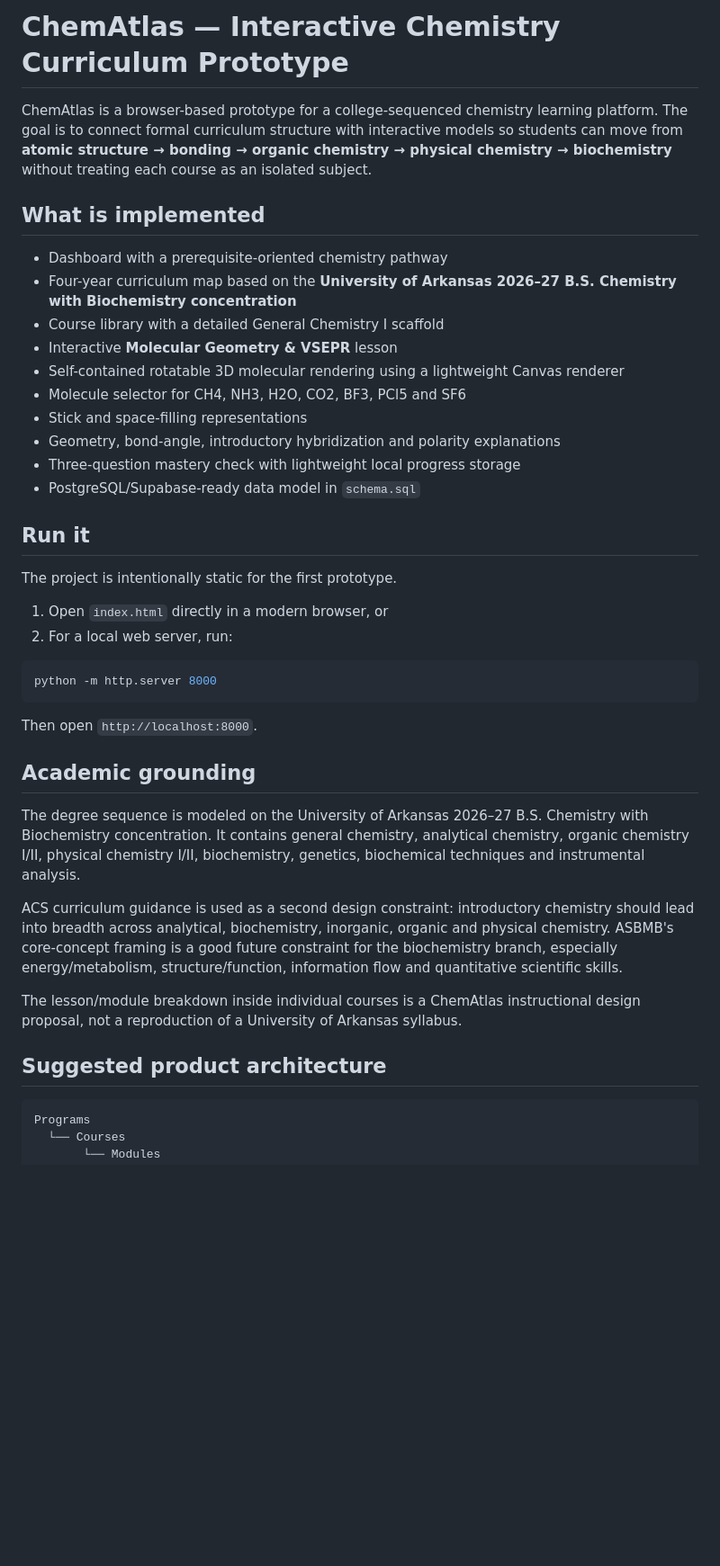
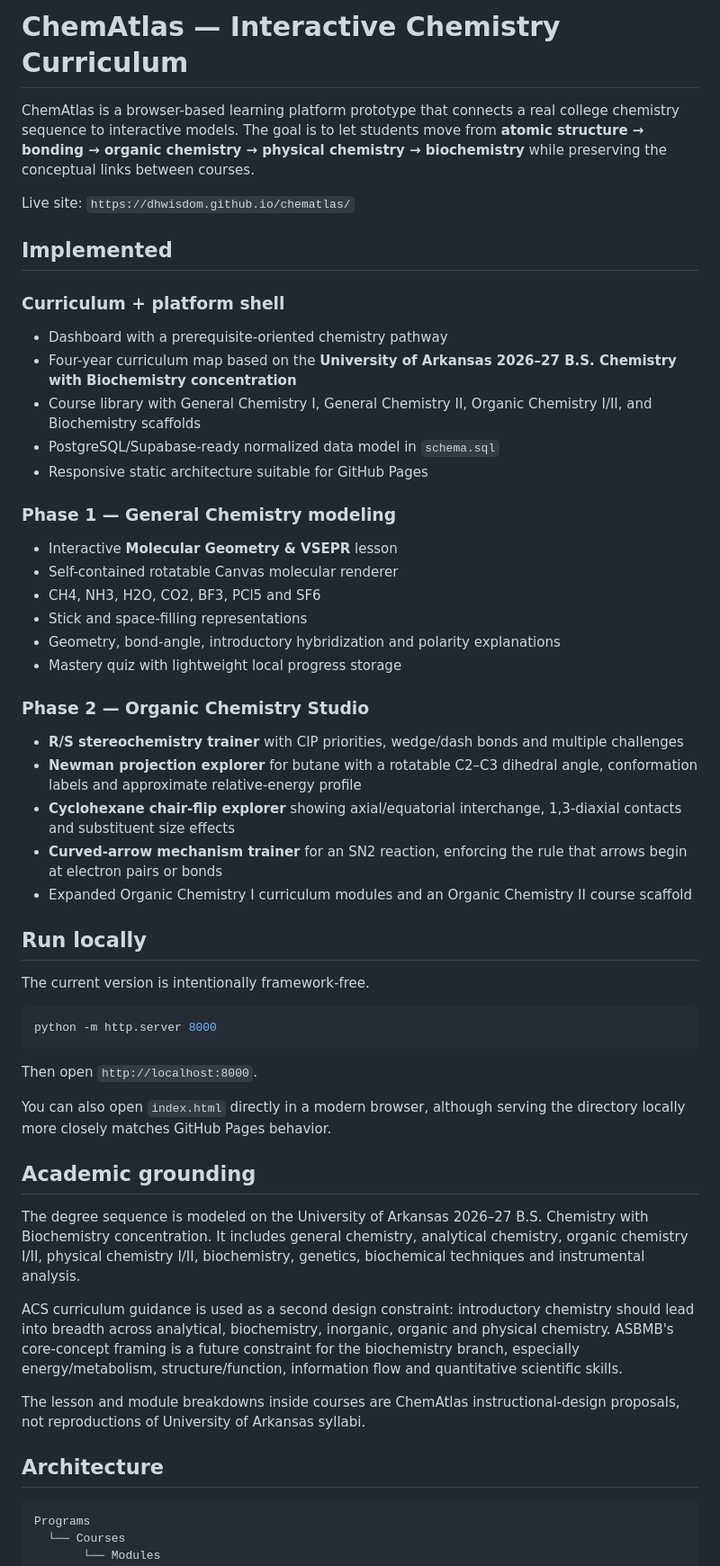
Before and after one commit to dhwisdom/chematlas, a Markdown page: README.md, the part around one of its changes. Shown at 90% size. Drawn GitHub-style; blank space fills up the shorter version.

Commit message:
Document Phase 2 Organic Chemistry Studio

````diff
--- a/README.md
+++ b/README.md
@@ -1,26 +1,36 @@
-# ChemAtlas — Interactive Chemistry Curriculum Prototype
+# ChemAtlas — Interactive Chemistry Curriculum
 
-ChemAtlas is a browser-based prototype for a college-sequenced chemistry learning platform. The goal is to connect formal curriculum structure with interactive models so students can move from **atomic structure → bonding → organic chemistry → physical chemistry → biochemistry** without treating each course as an isolated subject.
+ChemAtlas is a browser-based learning platform prototype that connects a real college chemistry sequence to interactive models. The goal is to let students move from **atomic structure → bonding → organic chemistry → physical chemistry → biochemistry** while preserving the conceptual links between courses.
 
-## What is implemented
+Live site: `https://dhwisdom.github.io/chematlas/`
 
+## Implemented
+
+### Curriculum + platform shell
 - Dashboard with a prerequisite-oriented chemistry pathway
 - Four-year curriculum map based on the **University of Arkansas 2026–27 B.S. Chemistry with Biochemistry concentration**
-- Course library with a detailed General Chemistry I scaffold
+- Course library with General Chemistry I, General Chemistry II, Organic Chemistry I/II, and Biochemistry scaffolds
+- PostgreSQL/Supabase-ready normalized data model in `schema.sql`
+- Responsive static architecture suitable for GitHub Pages
+
+### Phase 1 — General Chemistry modeling
 - Interactive **Molecular Geometry & VSEPR** lesson
-- Self-contained rotatable 3D molecular rendering using a lightweight Canvas renderer
-- Molecule selector for CH4, NH3, H2O, CO2, BF3, PCl5 and SF6
+- Self-contained rotatable Canvas molecular renderer
+- CH4, NH3, H2O, CO2, BF3, PCl5 and SF6
 - Stick and space-filling representations
 - Geometry, bond-angle, introductory hybridization and polarity explanations
-- Three-question mastery check with lightweight local progress storage
-- PostgreSQL/Supabase-ready data model in `schema.sql`
+- Mastery quiz with lightweight local progress storage
 
-## Run it
+### Phase 2 — Organic Chemistry Studio
+- **R/S stereochemistry trainer** with CIP priorities, wedge/dash bonds and multiple challenges
+- **Newman projection explorer** for butane with a rotatable C2–C3 dihedral angle, conformation labels and approximate relative-energy profile
+- **Cyclohexane chair-flip explorer** showing axial/equatorial interchange, 1,3-diaxial contacts and substituent size effects
+- **Curved-arrow mechanism trainer** for an SN2 reaction, enforcing the rule that arrows begin at electron pairs or bonds
+- Expanded Organic Chemistry I curriculum modules and an Organic Chemistry II course scaffold
 
-The project is intentionally static for the first prototype.
+## Run locally
 
-1. Open `index.html` directly in a modern browser, or
-2. For a local web server, run:
+The current version is intentionally framework-free.
 
 ```bash
 python -m http.server 8000
@@ -28,15 +38,17 @@ python -m http.server 8000
 
 Then open `http://localhost:8000`.
 
+You can also open `index.html` directly in a modern browser, although serving the directory locally more closely matches GitHub Pages behavior.
+
 ## Academic grounding
 
-The degree sequence is modeled on the University of Arkansas 2026–27 B.S. Chemistry with Biochemistry concentration. It contains general chemistry, analytical chemistry, organic chemistry I/II, physical chemistry I/II, biochemistry, genetics, biochemical techniques and instrumental analysis.
+The degree sequence is modeled on the University of Arkansas 2026–27 B.S. Chemistry with Biochemistry concentration. It includes general chemistry, analytical chemistry, organic chemistry I/II, physical chemistry I/II, biochemistry, genetics, biochemical techniques and instrumental analysis.
 
-ACS curriculum guidance is used as a second design constraint: introductory chemistry should lead into breadth across analytical, biochemistry, inorganic, organic and physical chemistry. ASBMB's core-concept framing is a good future constraint for the biochemistry branch, especially energy/metabolism, structure/function, information flow and quantitative scientific skills.
+ACS curriculum guidance is used as a second design constraint: introductory chemistry should lead into breadth across analytical, biochemistry, inorganic, organic and physical chemistry. ASBMB's core-concept framing is a future constraint for the biochemistry branch, especially energy/metabolism, structure/function, information flow and quantitative scientific skills.
 
-The lesson/module breakdown inside individual courses is a ChemAtlas instructional design proposal, not a reproduction of a University of Arkansas syllabus.
+The lesson and module breakdowns inside courses are ChemAtlas instructional-design proposals, not reproductions of University of Arkansas syllabi.
 
-## Suggested product architecture
+## Architecture
 
 ```text
 Programs
````
Also changed, not shown: other parts of README.md (+11 -33 lines).
